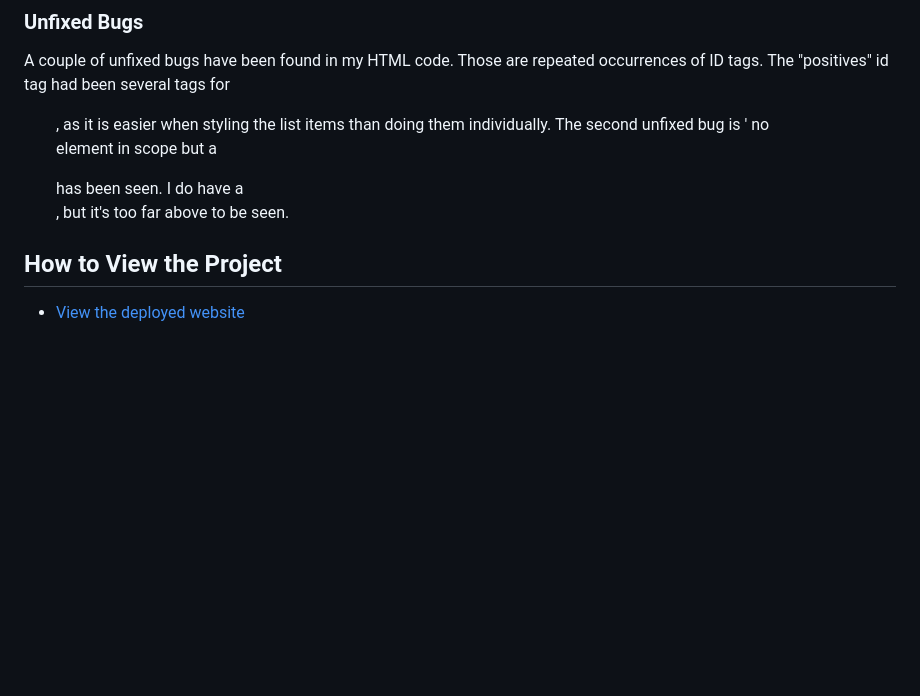
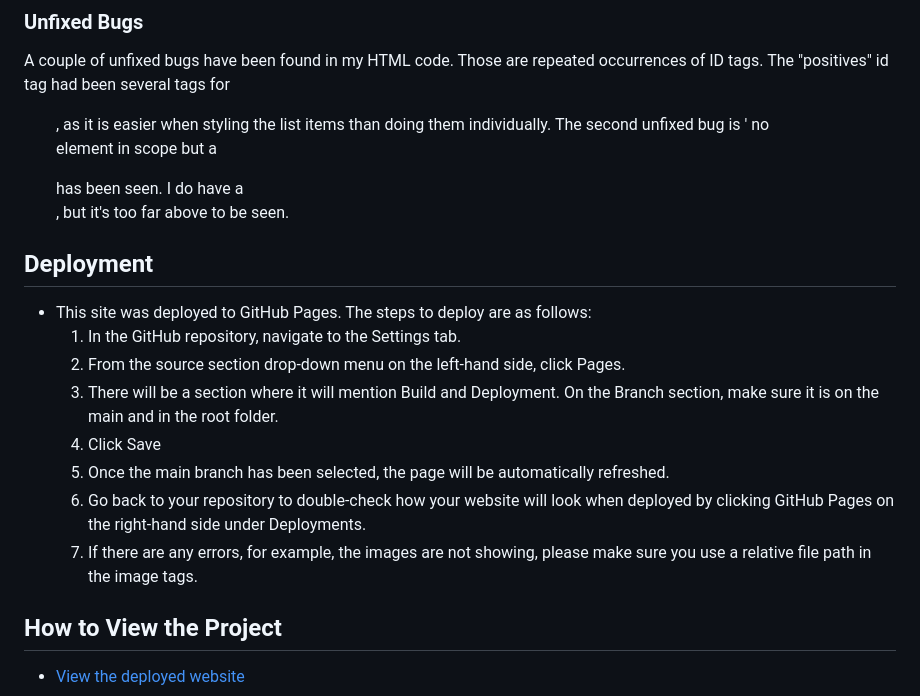
Before and after one commit to Shobihan/high-vibrations, a Markdown page: README.md, the part around the change. Drawn GitHub-style; blank space fills up the shorter version.

```diff
--- a/README.md
+++ b/README.md
@@ -53,6 +53,15 @@ Elevate your energy, quiet your mind, and awaken your spirit. Our space is dedic
 ### Unfixed Bugs
 A couple of unfixed bugs have been found in my HTML code. Those are repeated occurrences of ID tags. The "positives" id tag had been several tags for <ul>, as it is easier when styling the list items than doing them individually. The second unfixed bug is ' no <p> element in scope but a </p> has been seen. I do have a <p>, but it's too far above to be seen.
 
+## Deployment
+- This site was deployed to GitHub Pages. The steps to deploy are as follows:
+  1. In the GitHub repository, navigate to the Settings tab.
+  2. From the source section drop-down menu on the left-hand side, click Pages.
+  3. There will be a section where it will mention Build and Deployment. On the Branch section, make sure it is on the main and in the root folder.
+  4. Click Save
+  5. Once the main branch has been selected, the page will be automatically refreshed.
+  6. Go back to your repository to double-check how your website will look when deployed by clicking GitHub Pages on the right-hand side under Deployments.
+  7. If there are any errors, for example, the images are not showing, please make sure you use a relative file path in the image tags.
 
 ## How to View the Project
 - [View the deployed website](https://github.com/Shobihan/high-vibrations.git)
```
